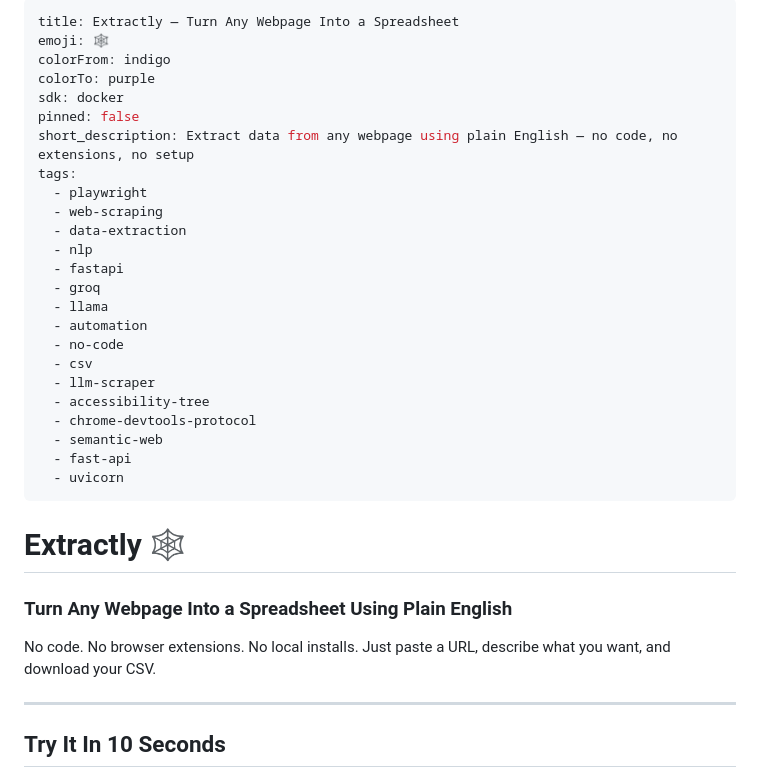
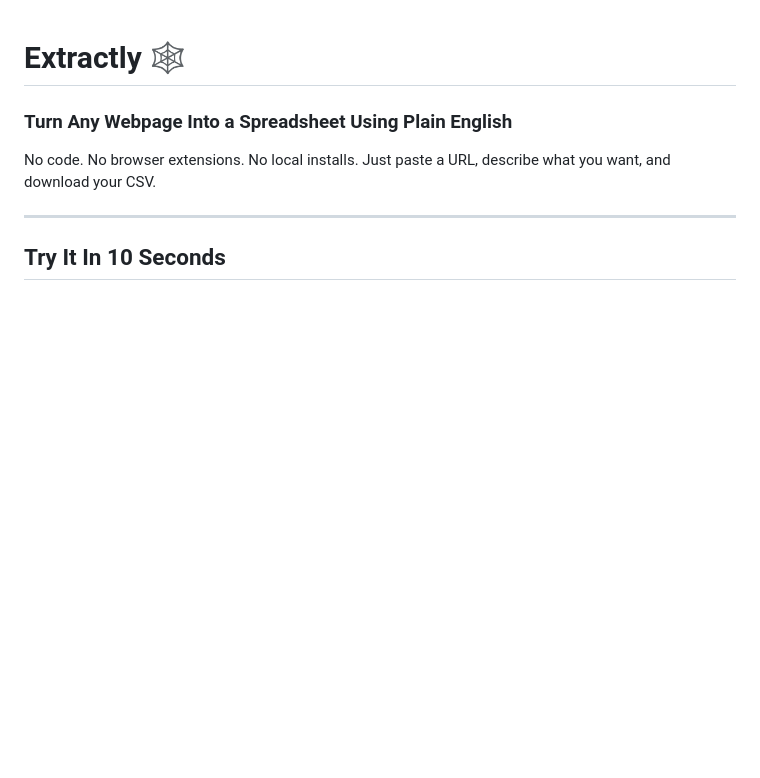
Before and after one commit to joshchamo/extractly, a Markdown page: README.md, the part around the change. GitHub-like rendering; blank space fills up the shorter version.

Commit message:
Clean up README.md by removing unnecessary metadata
Removed metadata and tags from README.md for clarity.

```diff
--- a/README.md
+++ b/README.md
@@ -1,30 +1,3 @@
----
-title: Extractly — Turn Any Webpage Into a Spreadsheet
-emoji: 🕸️
-colorFrom: indigo
-colorTo: purple
-sdk: docker
-pinned: false
-short_description: Extract data from any webpage using plain English — no code, no extensions, no setup
-tags:
-  - playwright
-  - web-scraping
-  - data-extraction
-  - nlp
-  - fastapi
-  - groq
-  - llama
-  - automation
-  - no-code
-  - csv
-  - llm-scraper
-  - accessibility-tree
-  - chrome-devtools-protocol
-  - semantic-web
-  - fast-api
-  - uvicorn
----
-
 # Extractly 🕸️
 ### Turn Any Webpage Into a Spreadsheet Using Plain English
 
```
